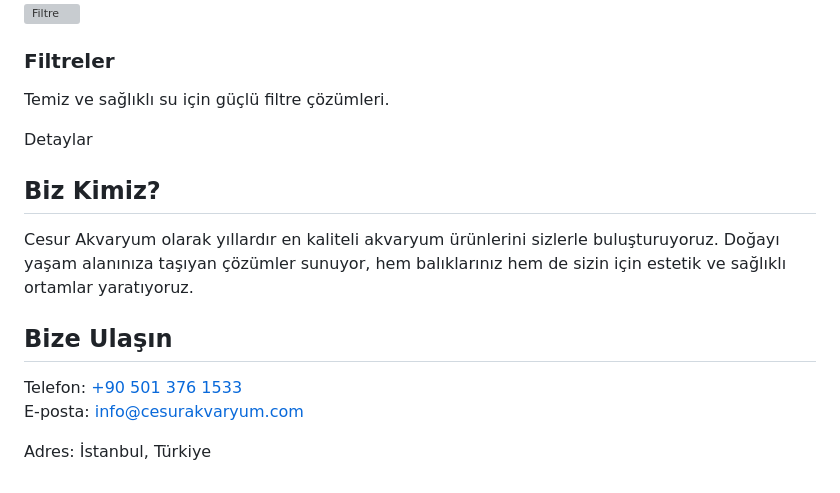
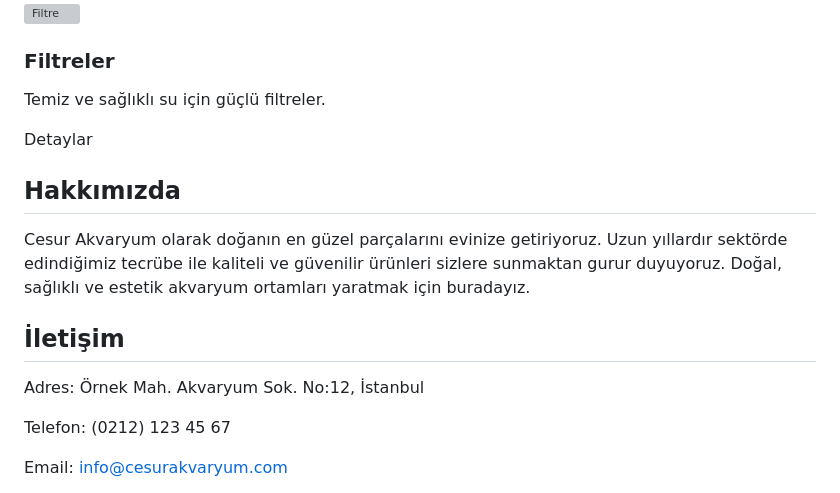
Before and after one commit to CesurAkvaryum/cesur, a Markdown page: README.md, the part around the change printed below. Rendered like a GitHub page; grey boxes are pictures that could not be loaded.

```diff
--- a/README.md
+++ b/README.md
@@ -185,20 +243,21 @@
         <div class="content">
           <h3>Filtreler</h3>
-          <p>Temiz ve sağlıklı su için güçlü filtre çözümleri.</p>
-          <button>Detaylar</button>
+          <p>Temiz ve sağlıklı su için güçlü filtreler.</p>
+          <button class="detail-btn" data-product="Filtreler">Detaylar</button>
         </div>
       </div>
     </div>
   </section>
 
   <section class="info-section" id="hakkimizda">
-    <h2>Biz Kimiz?</h2>
-    <p>Cesur Akvaryum olarak yıllardır en kaliteli akvaryum ürünlerini sizlerle buluşturuyoruz. Doğayı yaşam alanınıza taşıyan çözümler sunuyor, hem balıklarınız hem de sizin için estetik ve sağlıklı ortamlar yaratıyoruz.</p>
+    <h2>Hakkımızda</h2>
+    <p>Cesur Akvaryum olarak doğanın en güzel parçalarını evinize getiriyoruz. Uzun yıllardır sektörde edindiğimiz tecrübe ile kaliteli ve güvenilir ürünleri sizlere sunmaktan gurur duyuyoruz. Doğal, sağlıklı ve estetik akvaryum ortamları yaratmak için buradayız.</p>
   </section>
 
   <section class="contact-section" id="iletisim">
-    <h2>Bize Ulaşın</h2>
-    <p>Telefon: <a href="tel:+905013761533">+90 501 376 1533</a><br>E-posta: <a href="mailto:info@cesurakvaryum.com">info@cesurakvaryum.com</a></p>
-    <p>Adres: İstanbul, Türkiye</p>
+    <h2>İletişim</h2>
+    <p>Adres: Örnek Mah. Akvaryum Sok. No:12, İstanbul</p>
+    <p>Telefon: (0212) 123 45 67</p>
+    <p>Email: <a href="mailto:info@cesurakvaryum.com">info@cesurakvaryum.com</a></p>
   </section>
 
```
Also changed, not shown: other parts of README.md (+136 -16 lines).
